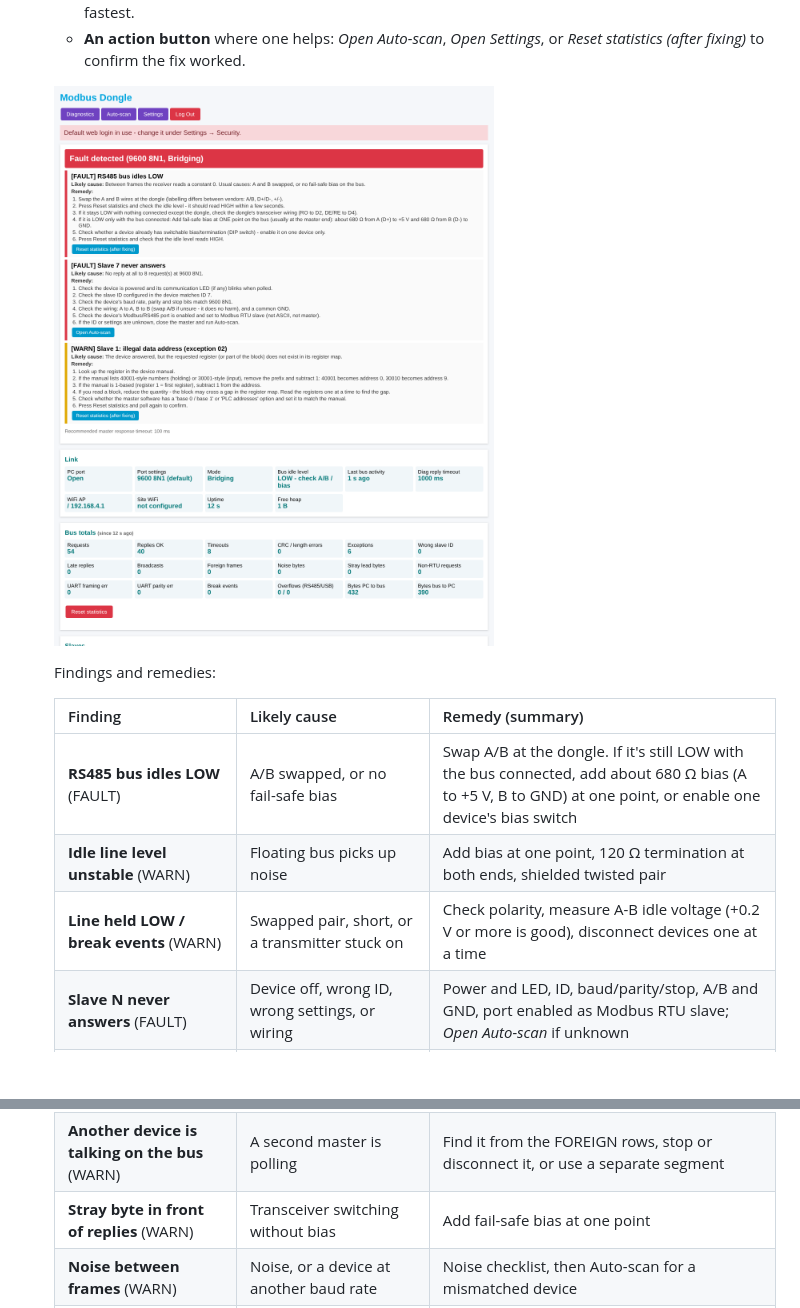
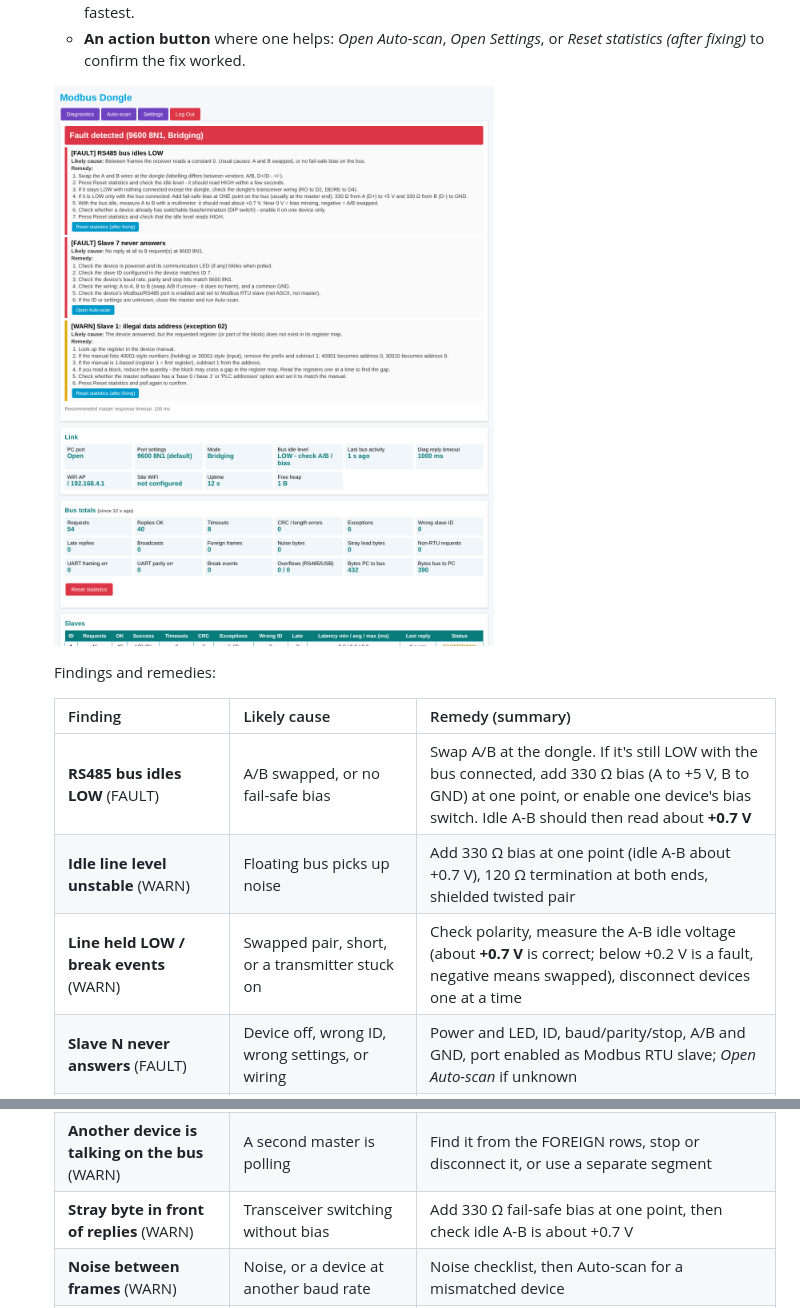
Before and after one commit to brahmadeomk/WeaveShareEquiEsp32Dongle, a Markdown page: README.md, 2 parts joined by grey strips. GitHub-like rendering; pictures changed too: docs/images/dashboard-remedies.png; blank space fills up the shorter version.

```diff
--- a/README.md
+++ b/README.md
@@ -107,9 +126,9 @@ their raw request and reply bytes in hex.
 
   | Finding | Likely cause | Remedy (summary) |
   |---|---|---|
-  | **RS485 bus idles LOW** (FAULT) | A/B swapped, or no fail-safe bias | Swap A/B at the dongle. If it's still LOW with the bus connected, add about 680 Ω bias (A to +5 V, B to GND) at one point, or enable one device's bias switch |
-  | **Idle line level unstable** (WARN) | Floating bus picks up noise | Add bias at one point, 120 Ω termination at both ends, shielded twisted pair |
-  | **Line held LOW / break events** (WARN) | Swapped pair, short, or a transmitter stuck on | Check polarity, measure A-B idle voltage (+0.2 V or more is good), disconnect devices one at a time |
+  | **RS485 bus idles LOW** (FAULT) | A/B swapped, or no fail-safe bias | Swap A/B at the dongle. If it's still LOW with the bus connected, add 330 Ω bias (A to +5 V, B to GND) at one point, or enable one device's bias switch. Idle A-B should then read about **+0.7 V** |
+  | **Idle line level unstable** (WARN) | Floating bus picks up noise | Add 330 Ω bias at one point (idle A-B about +0.7 V), 120 Ω termination at both ends, shielded twisted pair |
+  | **Line held LOW / break events** (WARN) | Swapped pair, short, or a transmitter stuck on | Check polarity, measure the A-B idle voltage (about **+0.7 V** is correct; below +0.2 V is a fault, negative means swapped), disconnect devices one at a time |
   | **Slave N never answers** (FAULT) | Device off, wrong ID, wrong settings, or wiring | Power and LED, ID, baud/parity/stop, A/B and GND, port enabled as Modbus RTU slave; *Open Auto-scan* if unknown |
   | **Every reply is corrupted** (FAULT) | Baud/parity/stop-bit mismatch | Match the master to the device's settings exactly, or find them with Auto-scan; if they match, treat it as noise |
   | **A different device answers** (FAULT) | Device configured with another ID | The first reply byte in *Recent transactions* is the real ID: poll that ID or readdress the device |
@@ -125,7 +144,7 @@ their raw request and reply bytes in hex.
   | **Exception 0A/0B** (WARN) | Gateway can't route / target silent | Gateway unit-ID mapping, downstream device power and link, longer timeout |
   | **Slow responder** (INFO) | Device takes > 200 ms | Master timeout at least the recommended value, poll interval above it |
   | **Another device is talking on the bus** (WARN) | A second master is polling | Find it from the FOREIGN rows, stop or disconnect it, or use a separate segment |
-  | **Stray byte in front of replies** (WARN) | Transceiver switching without bias | Add fail-safe bias at one point |
+  | **Stray byte in front of replies** (WARN) | Transceiver switching without bias | Add 330 Ω fail-safe bias at one point, then check idle A-B is about +0.7 V |
   | **Noise between frames** (WARN) | Noise, or a device at another baud rate | Noise checklist, then Auto-scan for a mismatched device |
   | **UART framing/parity errors** (WARN) | Settings mismatch or distorted signal | Settings checklist if a device never answers, otherwise the noise checklist |
   | **Data overflow** (WARN) | PC not reading the port fast enough | Close other programs on the port, don't burst requests, another USB port/cable |
```
Also changed, not shown: other parts of README.md (+19 -0 lines), docs/BENCH_TEST.md (+6 -1 lines), 1 other file.
